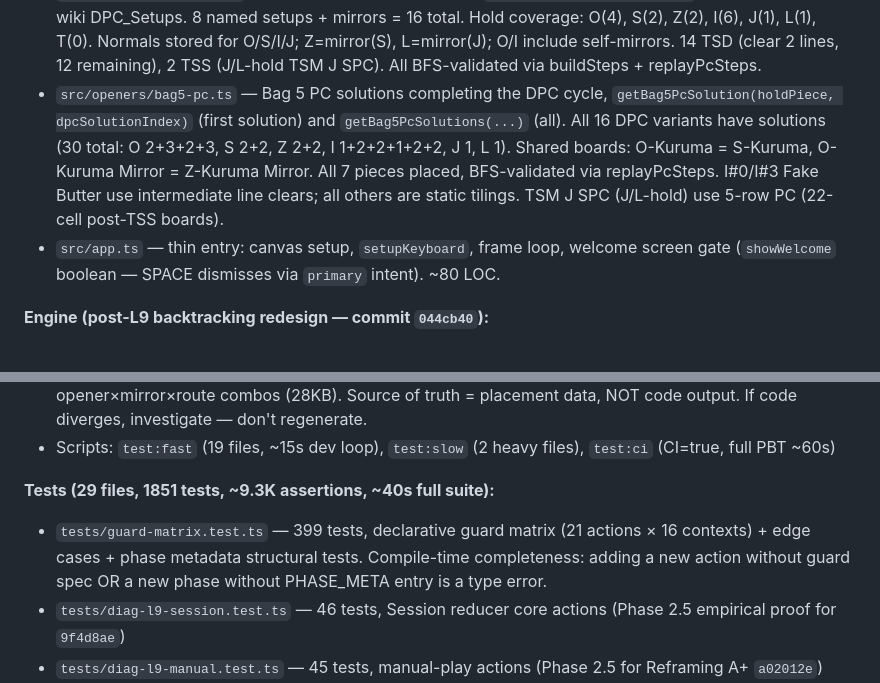
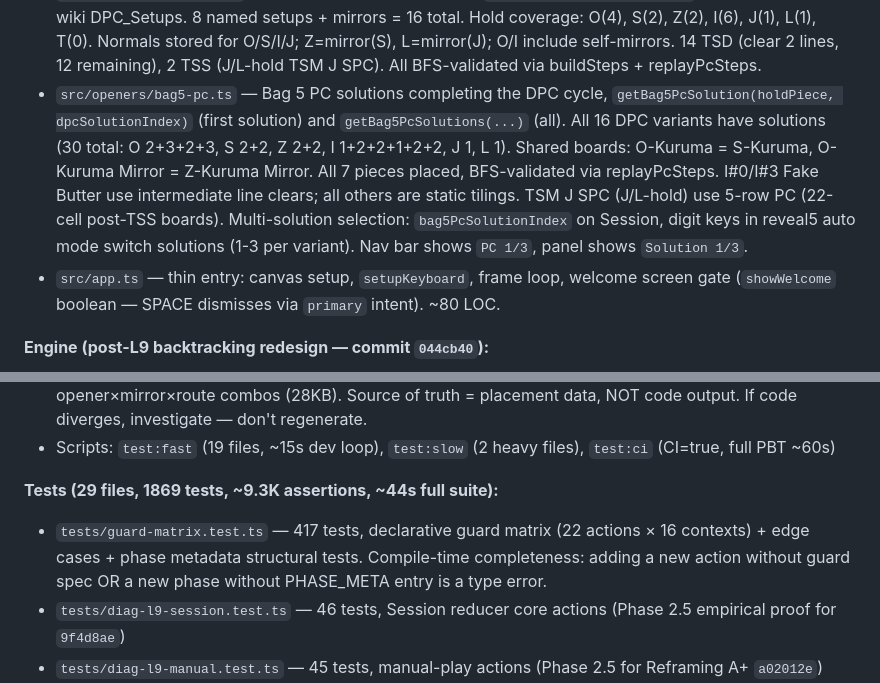
Before and after one commit to yachi/td-opener-trainer, a Markdown page: CLAUDE.md, 2 parts joined by grey strips. GitHub-like rendering.

Commit message:
docs(claude): update for selectBag5PcSolution action, 22 actions / 1869 tests

```diff
--- a/CLAUDE.md
+++ b/CLAUDE.md
@@ -271,7 +271,7 @@ If not resting, the placement order is wrong. Use permutation solver to find val
 - `src/input/keyboard.ts` — dumb key→intent mapper. DAS/ARR timing lives here. Uses `isRevealPhase()` and `PHASE_META` from session.ts — no hardcoded phase strings. No phase-specific branching for SPACE/ENTER/digits (those dispatch intents; reducer interprets). `[`/`]` dispatch `jumpToBag`. D key dispatches `resetDpcHold`.
 - `src/openers/bag3-pc.ts` — Perfect Clear solutions for all 4 openers (route-keyed), `getPcSolutions(opener, mirror, routeIndex)`. HC: 12 solutions (10 routes). GM: 7 solutions (routes 0-3; route 4 no PC). MS2: 11 solutions (5 routes; route 4 bonus has 7-piece solutions with duplicate I). SC: 3 solutions (routes 0,3; routes 1,2,4 no PC).
 - `src/openers/bag4-dpc.ts` — DPC solutions for bags 4-5, `getDpcSolutions(holdPiece)`. Source: Hard Drop wiki DPC_Setups. 8 named setups + mirrors = 16 total. Hold coverage: O(4), S(2), Z(2), I(6), J(1), L(1), T(0). Normals stored for O/S/I/J; Z=mirror(S), L=mirror(J); O/I include self-mirrors. 14 TSD (clear 2 lines, 12 remaining), 2 TSS (J/L-hold TSM J SPC). All BFS-validated via buildSteps + replayPcSteps.
-- `src/openers/bag5-pc.ts` — Bag 5 PC solutions completing the DPC cycle, `getBag5PcSolution(holdPiece, dpcSolutionIndex)` (first solution) and `getBag5PcSolutions(...)` (all). All 16 DPC variants have solutions (30 total: O 2+3+2+3, S 2+2, Z 2+2, I 1+2+2+1+2+2, J 1, L 1). Shared boards: O-Kuruma = S-Kuruma, O-Kuruma Mirror = Z-Kuruma Mirror. All 7 pieces placed, BFS-validated via replayPcSteps. I#0/I#3 Fake Butter use intermediate line clears; all others are static tilings. TSM J SPC (J/L-hold) use 5-row PC (22-cell post-TSS boards).
+- `src/openers/bag5-pc.ts` — Bag 5 PC solutions completing the DPC cycle, `getBag5PcSolution(holdPiece, dpcSolutionIndex)` (first solution) and `getBag5PcSolutions(...)` (all). All 16 DPC variants have solutions (30 total: O 2+3+2+3, S 2+2, Z 2+2, I 1+2+2+1+2+2, J 1, L 1). Shared boards: O-Kuruma = S-Kuruma, O-Kuruma Mirror = Z-Kuruma Mirror. All 7 pieces placed, BFS-validated via replayPcSteps. I#0/I#3 Fake Butter use intermediate line clears; all others are static tilings. TSM J SPC (J/L-hold) use 5-row PC (22-cell post-TSS boards). Multi-solution selection: `bag5PcSolutionIndex` on Session, digit keys in reveal5 auto mode switch solutions (1-3 per variant). Nav bar shows `PC 1/3`, panel shows `Solution 1/3`.
 - `src/app.ts` — thin entry: canvas setup, `setupKeyboard`, frame loop, welcome screen gate (`showWelcome` boolean — SPACE dismisses via `primary` intent). ~80 LOC.
 
 **Engine (post-L9 backtracking redesign — commit `044cb40`):**
@@ -285,8 +285,8 @@ If not resting, the placement order is wrong. Use permutation solver to find val
 - `tests/fixtures/drill-steps-golden.json` — precomputed `buildSteps` output for all 50 opener×mirror×route combos (28KB). Source of truth = placement data, NOT code output. If code diverges, investigate — don't regenerate.
 - Scripts: `test:fast` (19 files, ~15s dev loop), `test:slow` (2 heavy files), `test:ci` (CI=true, full PBT ~60s)
 
-**Tests (29 files, 1851 tests, ~9.3K assertions, ~40s full suite):**
-- `tests/guard-matrix.test.ts` — 399 tests, declarative guard matrix (21 actions × 16 contexts) + edge cases + phase metadata structural tests. Compile-time completeness: adding a new action without guard spec OR a new phase without PHASE_META entry is a type error.
+**Tests (29 files, 1869 tests, ~9.3K assertions, ~44s full suite):**
+- `tests/guard-matrix.test.ts` — 417 tests, declarative guard matrix (22 actions × 16 contexts) + edge cases + phase metadata structural tests. Compile-time completeness: adding a new action without guard spec OR a new phase without PHASE_META entry is a type error.
 - `tests/diag-l9-session.test.ts` — 46 tests, Session reducer core actions (Phase 2.5 empirical proof for `9f4d8ae`)
 - `tests/diag-l9-manual.test.ts` — 45 tests, manual-play actions (Phase 2.5 for Reframing A+ `a02012e`)
 - `tests/diag-l9-intent.test.ts` — 22 tests, intent actions `primary`/`pick` + browse delegation (Phase 2.5 for `2cf1565` + `964f4ce`)
```
Also changed, not shown: other parts of CLAUDE.md (+2 -2 lines).
